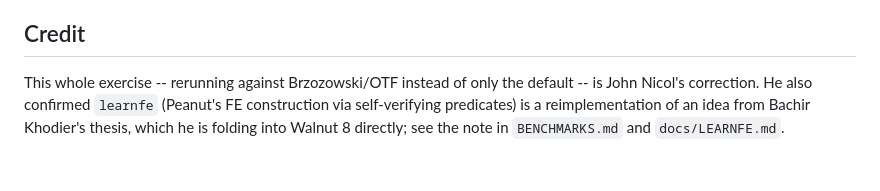
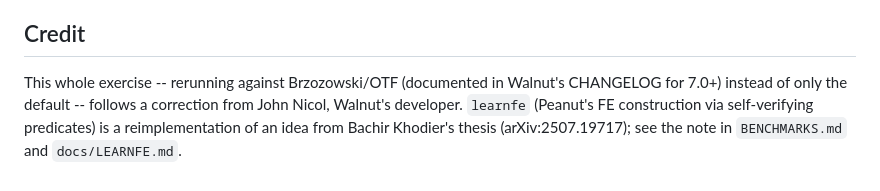
Before and after one commit to whehwhey/peanut, a Markdown page: bench/WALNUT-STRATEGIES.md, the part around the change. GitHub-like rendering.

```diff
--- a/bench/WALNUT-STRATEGIES.md
+++ b/bench/WALNUT-STRATEGIES.md
@@ -114,8 +114,8 @@ Results: `bench/walnut_strategies_results.json` (raw), folded into
 
 ## Credit
 
-This whole exercise -- rerunning against Brzozowski/OTF instead of only the
-default -- is John Nicol's correction. He also confirmed `learnfe` (Peanut's FE
-construction via self-verifying predicates) is a reimplementation of an idea from
-Bachir Khodier's thesis, which he is folding into Walnut 8 directly; see the note
-in `BENCHMARKS.md` and `docs/LEARNFE.md`.
+This whole exercise -- rerunning against Brzozowski/OTF (documented in Walnut's
+CHANGELOG for 7.0+) instead of only the default -- follows a correction from John
+Nicol, Walnut's developer. `learnfe` (Peanut's FE construction via self-verifying
+predicates) is a reimplementation of an idea from Bachir Khodier's thesis
+(arXiv:2507.19717); see the note in `BENCHMARKS.md` and `docs/LEARNFE.md`.
```
Also changed, not shown: BENCHMARKS.md (+3 -3 lines), bench/STRATEGY-RESULTS.md (+4 -3 lines).
